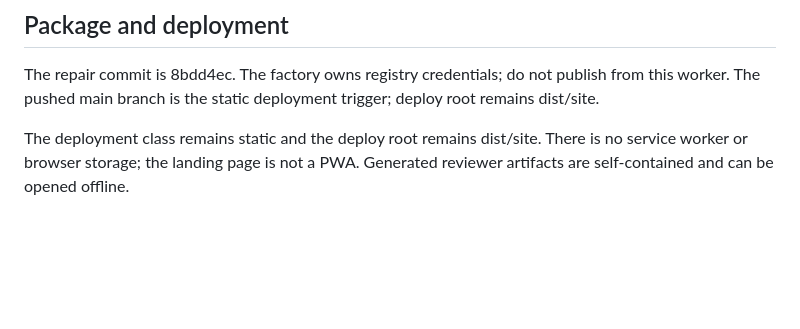
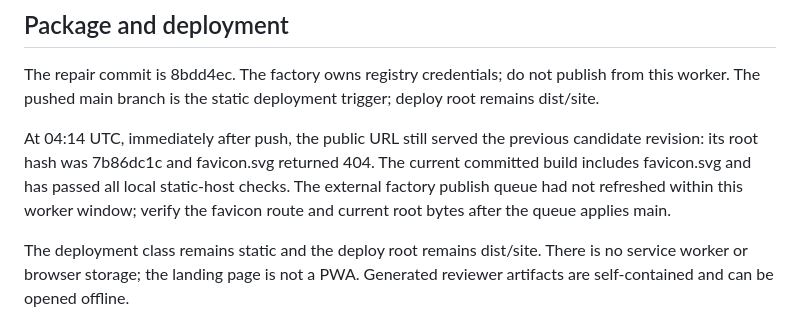
Before and after one commit to B-Divyesh/sf-infra-test-evidence, a Markdown page: .factory/handoff.md, the part around the change. Drawn GitHub-style; blank space fills up the shorter version.

Commit message:
docs: record deployment propagation state

```diff
--- a/.factory/handoff.md
+++ b/.factory/handoff.md
@@ -67,6 +67,13 @@ The repair commit is 8bdd4ec. The factory owns registry credentials; do not
 publish from this worker. The pushed main branch is the static deployment
 trigger; deploy root remains dist/site.
 
+At 04:14 UTC, immediately after push, the public URL still served the previous
+candidate revision: its root hash was 7b86dc1c and favicon.svg returned 404.
+The current committed build includes favicon.svg and has passed all local
+static-host checks. The external factory publish queue had not refreshed
+within this worker window; verify the favicon route and current root bytes
+after the queue applies main.
+
 The deployment class remains static and the deploy root remains dist/site.
 There is no service worker or browser storage; the landing page is not a PWA.
 Generated reviewer artifacts are self-contained and can be opened offline.
```
